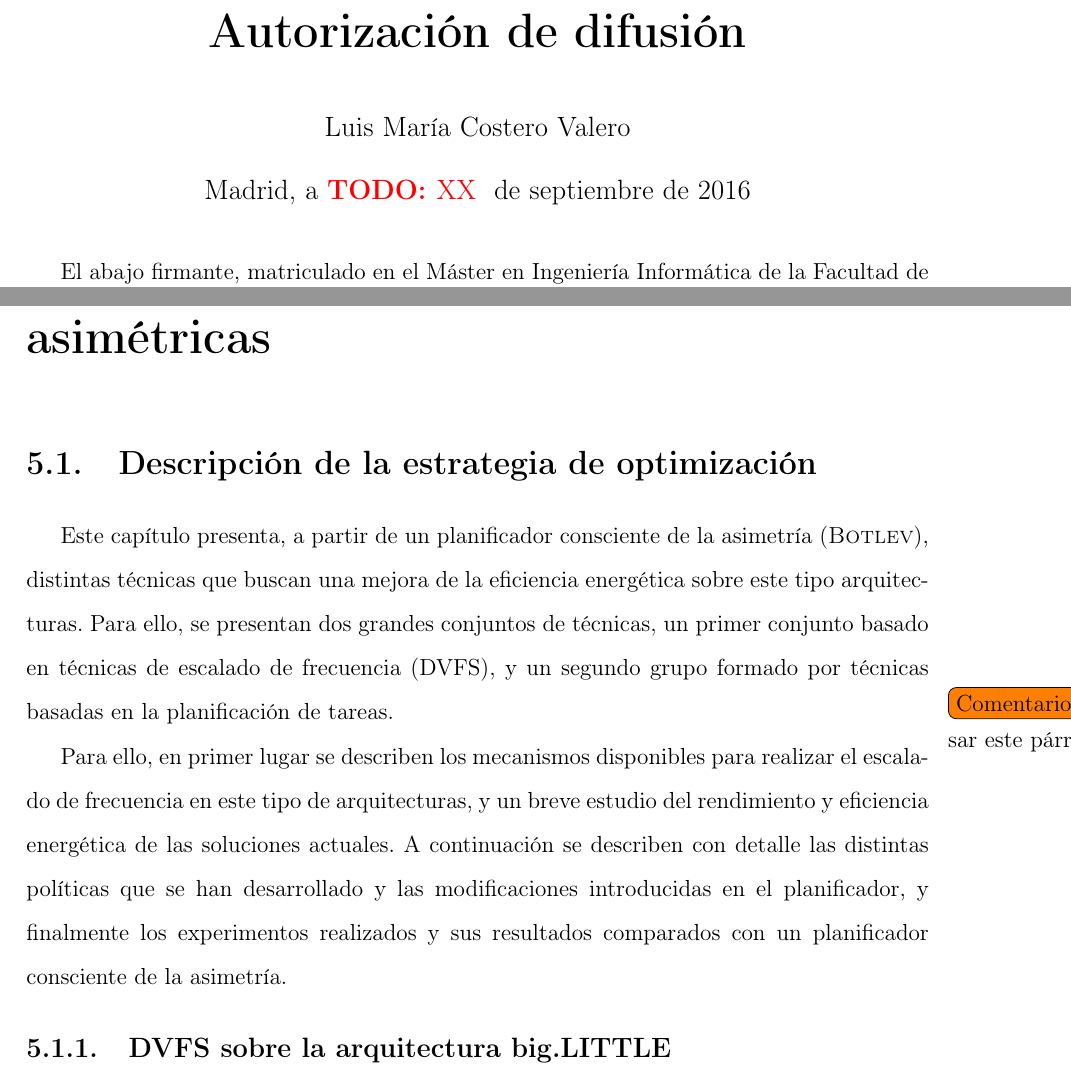
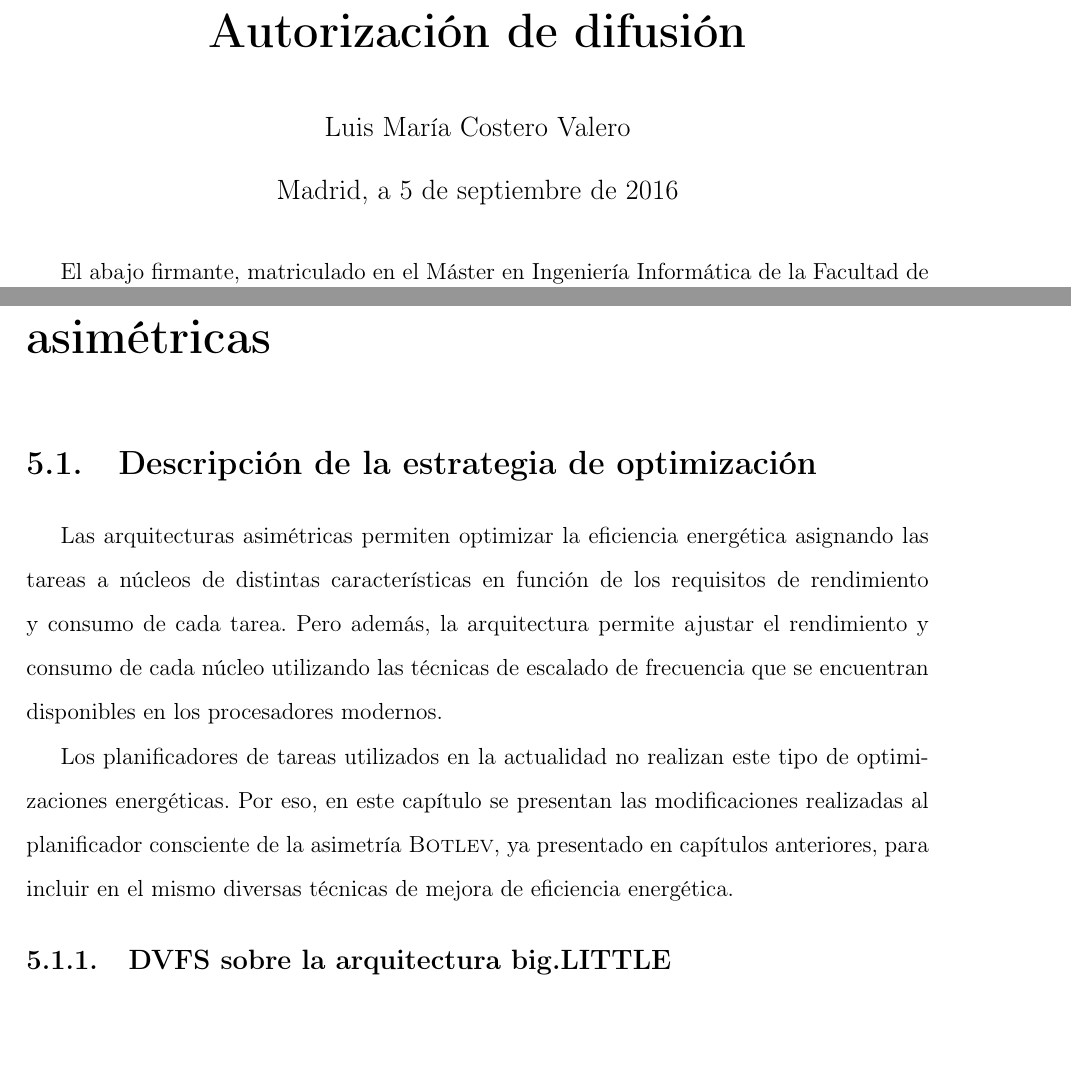
Before and after one commit to luismacostero/MemoriaTFM, a LaTeX document (principal.tex, which reads autorizacion.tex, chapter5.tex): two parts of pages 3 and 71 of 113, joined at a grey line, cut so that both start at the same text, the shorter picture padded with empty space. Compiled offline with pdfLaTeX.

Commit message:
cambios menores en el formato

```diff
--- a/autorizacion.tex
+++ b/autorizacion.tex
@@ -28,7 +28,7 @@
 % | % |
 % +--------------------------------------------------------------------+
 %
-   Madrid, a \todo{XX} de septiembre de 2016\\
+   Madrid, a 5 de septiembre de 2016\\
 
    \vspace{0.5cm} \end{center}
 
--- a/chapter5.tex
+++ b/chapter5.tex
@@ -5,21 +5,34 @@
 
 \section{Descripción de la estrategia de optimización}
 
-Este capítulo presenta, a partir de un planificador consciente de la
-asimetría (\botlev), distintas técnicas que buscan una mejora de la
-eficiencia energética sobre este tipo arquitecturas. Para ello, se
-presentan dos grandes conjuntos de técnicas, un primer conjunto basado en
-técnicas de escalado de frecuencia (DVFS), y un segundo grupo formado
-por técnicas basadas en la planificación de tareas.
+Las arquitecturas asimétricas permiten optimizar la eficiencia energética
+asignando las tareas a núcleos de distintas características en función de
+los requisitos de rendimiento y consumo de cada tarea. Pero además, la
+arquitectura permite ajustar el rendimiento y consumo de cada núcleo
+utilizando las técnicas de escalado de frecuencia que se encuentran
+disponibles en los procesadores modernos.
 
-\comentario{revisar este párrafo} Para ello, en primer lugar se describen
-los mecanismos disponibles para realizar el escalado de frecuencia en este
-tipo de arquitecturas, y un breve estudio del rendimiento y eficiencia
-energética de las soluciones actuales. A continuación se describen con
-detalle las distintas políticas que se han desarrollado y las
-modificaciones introducidas en el planificador, y finalmente los
-experimentos realizados y sus resultados comparados con un planificador
-consciente de la asimetría.
+Los planificadores de tareas utilizados en la actualidad no realizan este
+tipo de optimizaciones energéticas. Por eso, en este capítulo se presentan
+las modificaciones realizadas al planificador consciente de la asimetría
+\botlev, ya presentado en capítulos anteriores, para incluir en el mismo
+diversas técnicas de mejora de eficiencia energética.
+
+% Este capítulo presenta, a partir de un planificador consciente de la
+% asimetría (\botlev), distintas técnicas que buscan una mejora de la
+% eficiencia energética sobre este tipo arquitecturas. Para ello, se
+% presentan dos grandes conjuntos de técnicas, un primer conjunto basado en
+% técnicas de escalado de frecuencia (DVFS), y un segundo grupo formado
+% por técnicas basadas en la planificación de tareas.
+
+% \comentario{revisar este párrafo} Para ello, en primer lugar se describen
+% los mecanismos disponibles para realizar el escalado de frecuencia en este
+% tipo de arquitecturas, y un breve estudio del rendimiento y eficiencia
+% energética de las soluciones actuales. A continuación se describen con
+% detalle las distintas políticas que se han desarrollado y las
+% modificaciones introducidas en el planificador, y finalmente los
+% experimentos realizados y sus resultados comparados con un planificador
+% consciente de la asimetría.
 
 
 \subsection{DVFS sobre la arquitectura big.LITTLE}
```
Also changed, not shown: title.tex (+2 -3 lines), autorizacion.tex (15 more changed lines), chapter5.tex (2 more changed lines).
